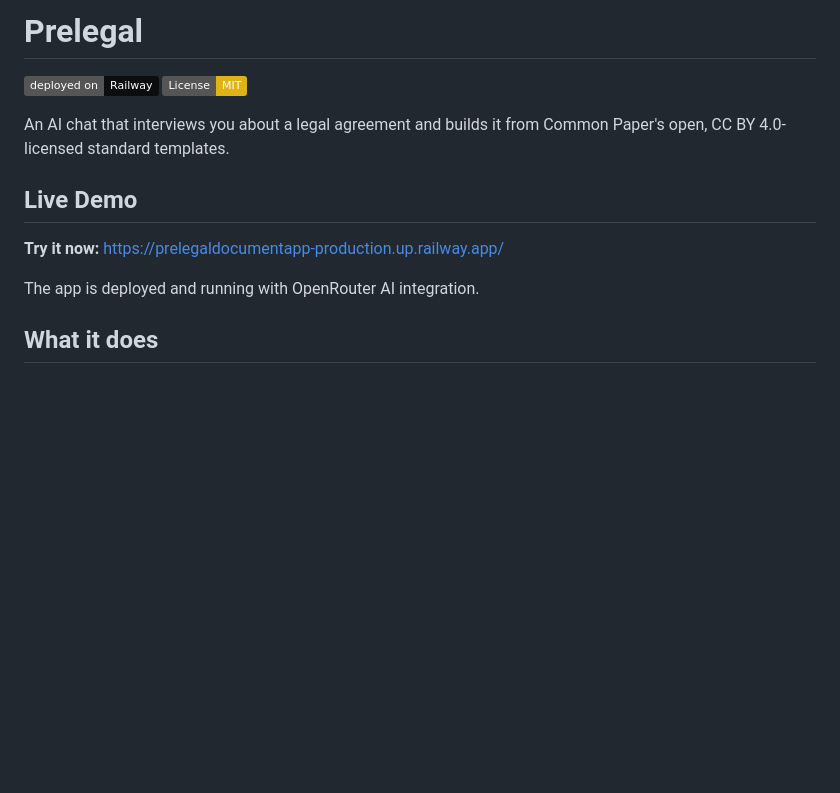
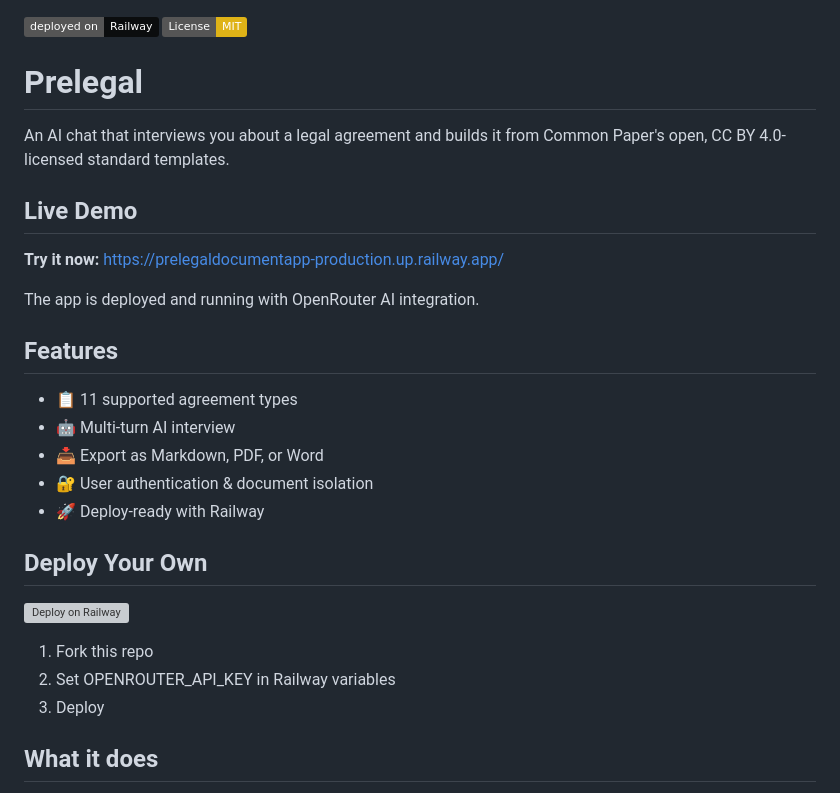
Before and after one commit to Paul-Orlando/prelegal_document_app, a Markdown page: README.md, the part around the change. Rendered like a GitHub page; badges without logos; blank space fills up the shorter version; grey boxes are pictures that could not be loaded.

```diff
--- a/README.md
+++ b/README.md
@@ -1,7 +1,7 @@
-# Prelegal
-
 [![Deployed on Railway](https://img.shields.io/badge/deployed%20on-Railway-0B0D0E?style=flat&logo=railway)](https://railway.app)
 [![License: MIT](https://img.shields.io/badge/License-MIT-yellow.svg)](https://opensource.org/licenses/MIT)
+
+# Prelegal
 
 An AI chat that interviews you about a legal agreement and builds it from Common Paper's open, CC BY 4.0-licensed standard templates.
 
@@ -10,6 +10,20 @@ An AI chat that interviews you about a legal agreement and builds it from Common
 **Try it now:** https://prelegaldocumentapp-production.up.railway.app/
 
 The app is deployed and running with OpenRouter AI integration.
+
+## Features
+   - 📋 11 supported agreement types
+   - 🤖 Multi-turn AI interview
+   - 📥 Export as Markdown, PDF, or Word
+   - 🔐 User authentication & document isolation
+   - 🚀 Deploy-ready with Railway
+
+## Deploy Your Own
+   [![Deploy on Railway](https://railway.app/button.svg)](https://railway.app)
+
+   1. Fork this repo
+   2. Set OPENROUTER_API_KEY in Railway variables
+   3. Deploy
 
 ## What it does
 
```
